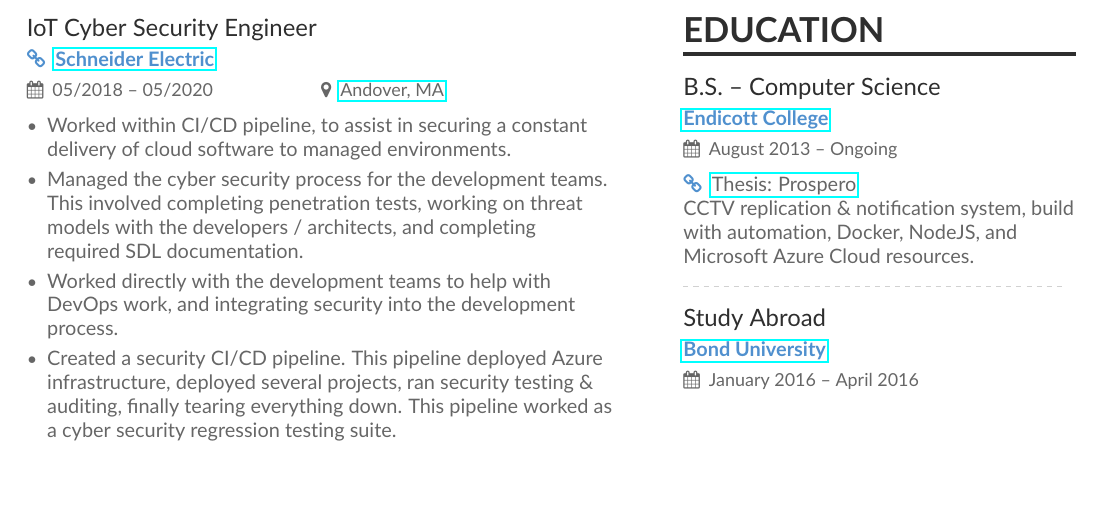
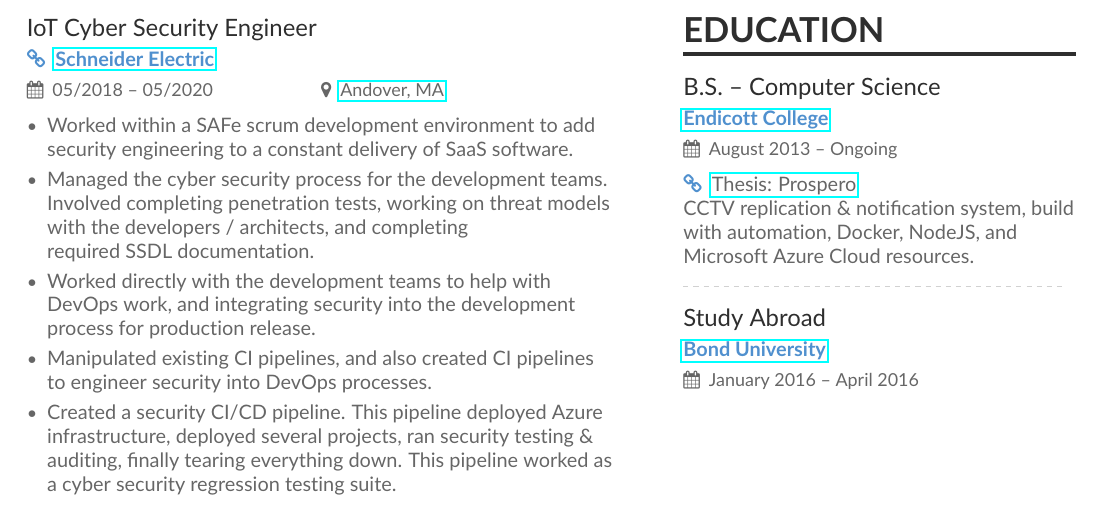
Before and after one commit to zchryr/resume, a LaTeX document (main.tex): part of page 2 of 2, cut so that both start at the same text. Compiled offline with pdfLaTeX.

Commit message:
Fixing indents, and update GraVoc.

```diff
--- a/main.tex
+++ b/main.tex
@@ -87,10 +87,11 @@
 
 \cvevent{IoT Cyber Security Engineer}{\homepage{\href{https://www.se.com/us/en/work/campaign/innovation/platform.jsp}{Schneider Electric}}}{05/2018 -- 05/2020}{\href{https://goo.gl/maps/CosB3grMvKof7aRo6}{Andover, MA}}
 \begin{itemize}
-\item Worked within CI/CD pipeline, to assist in securing a constant \break delivery of cloud software to managed environments.
-\item Managed the cyber security process for the development teams. This involved completing penetration tests, working on threat models with the developers / architects, and completing\\ required SDL documentation.
-\item Worked directly with the development teams to help with\\ DevOps work, and integrating security into the development\\ process.
-\item Created a security CI/CD pipeline. This pipeline deployed Azure infrastructure, deployed several projects, ran security testing \& auditing, finally tearing everything down. This pipeline worked as a cyber security regression testing suite.
+  \item Worked within a SAFe scrum development environment to add security engineering to a constant delivery of SaaS software.
+  \item Managed the cyber security process for the development teams. Involved completing penetration tests, working on threat models with the developers / architects, and completing\\ required SSDL documentation.
+  \item Worked directly with the development teams to help with\\ DevOps work, and integrating security into the development\\ process for production release.
+  \item Manipulated existing CI pipelines, and also created CI pipelines to engineer security into DevOps processes.
+  \item Created a security CI/CD pipeline. This pipeline deployed Azure infrastructure, deployed several projects, ran security testing \& auditing, finally tearing everything down. This pipeline worked as a cyber security regression testing suite.
 \end{itemize}
 
 \divider
```
Also changed, not shown: main.tex (5 more changed lines).
